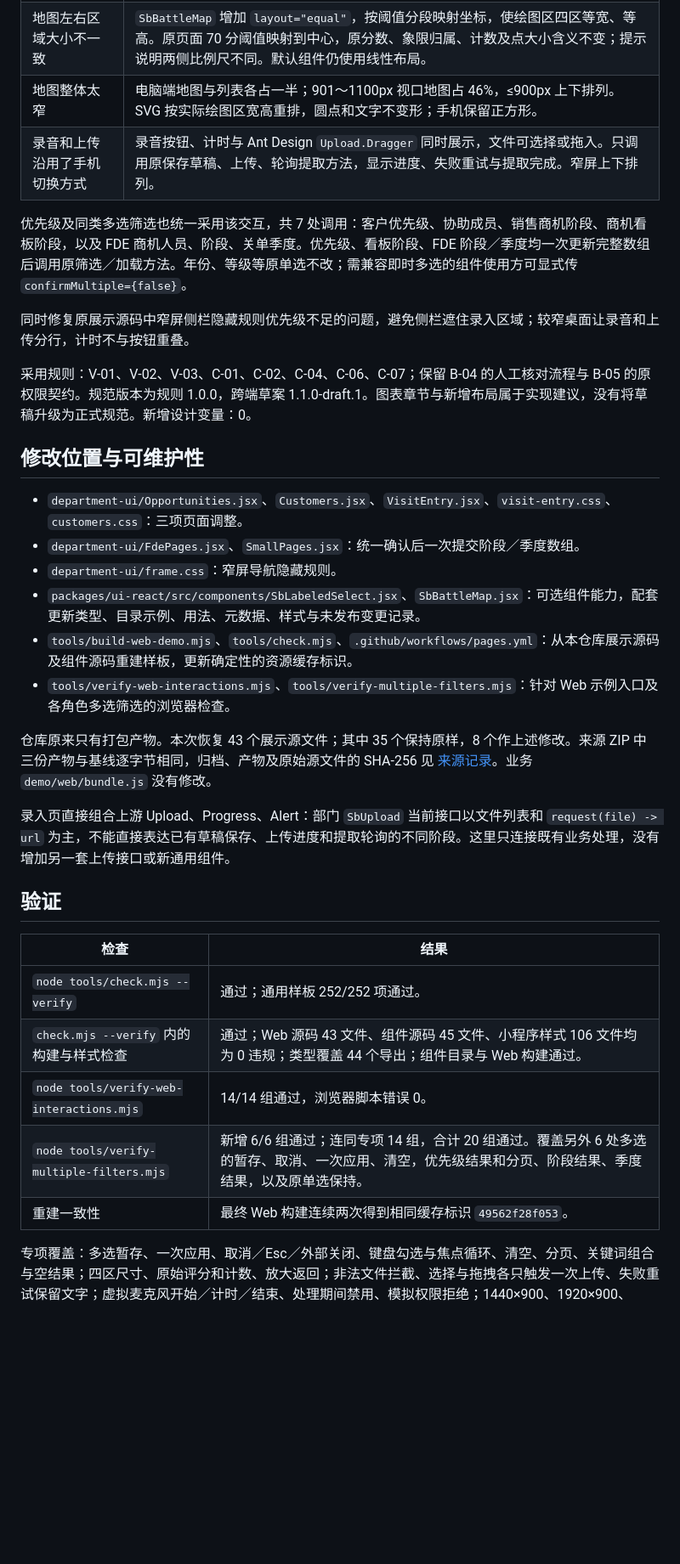
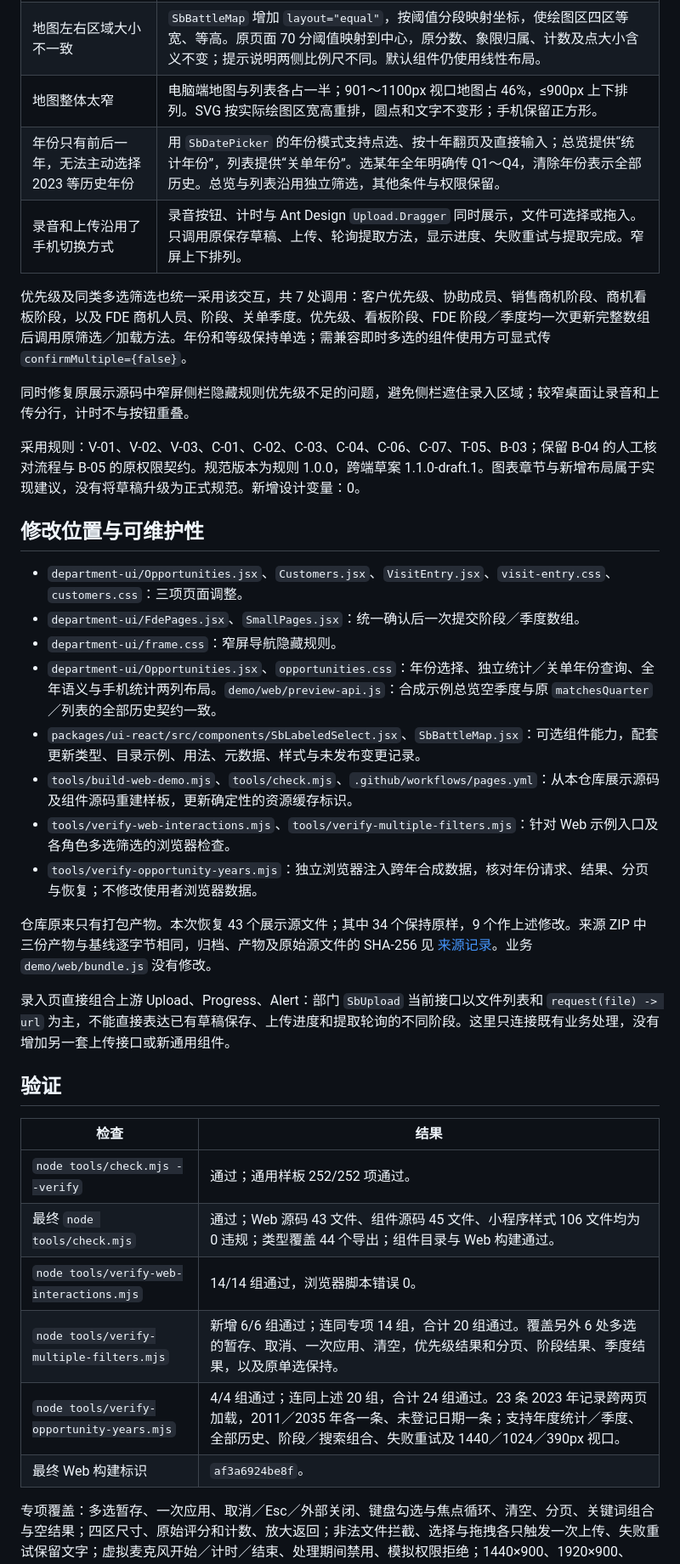
Before and after one commit to shandianT/desgin, a Markdown page: demo/web-src/VERIFICATION.md, the part around the change printed below. Shown: that part at 85% size. Rendered like a GitHub page; blank space fills up the shorter version.

```diff
--- a/demo/web-src/VERIFICATION.md
+++ b/demo/web-src/VERIFICATION.md
@@ -9,24 +9,27 @@
 | 阶段要能打勾多选，选完再筛选 | `SbLabeledSelect` 多选默认采用复选框确认（`confirmMultiple` 默认为 true）；勾选暂存，应用时一次更新完整阶段数组并调用原查询。取消、Esc、外部点击丢弃暂存；清空后应用恢复全部。单条商机阶段的业务约束不变。 |
 | 地图左右区域大小不一致 | `SbBattleMap` 增加 `layout="equal"`，按阈值分段映射坐标，使绘图区四区等宽、等高。原页面 70 分阈值映射到中心，原分数、象限归属、计数及点大小含义不变；提示说明两侧比例尺不同。默认组件仍使用线性布局。 |
 | 地图整体太窄 | 电脑端地图与列表各占一半；901～1100px 视口地图占 46%，≤900px 上下排列。SVG 按实际绘图区宽高重排，圆点和文字不变形；手机保留正方形。 |
+| 年份只有前后一年，无法主动选择 2023 等历史年份 | 用 `SbDatePicker` 的年份模式支持点选、按十年翻页及直接输入；总览提供“统计年份”，列表提供“关单年份”。选某年全年明确传 Q1～Q4，清除年份表示全部历史。总览与列表沿用独立筛选，其他条件与权限保留。 |
 | 录音和上传沿用了手机切换方式 | 录音按钮、计时与 Ant Design `Upload.Dragger` 同时展示，文件可选择或拖入。只调用原保存草稿、上传、轮询提取方法，显示进度、失败重试与提取完成。窄屏上下排列。 |
 
-优先级及同类多选筛选也统一采用该交互，共 7 处调用：客户优先级、协助成员、销售商机阶段、商机看板阶段，以及 FDE 商机人员、阶段、关单季度。优先级、看板阶段、FDE 阶段／季度均一次更新完整数组后调用原筛选／加载方法。年份、等级等原单选不改；需兼容即时多选的组件使用方可显式传 `confirmMultiple={false}`。
+优先级及同类多选筛选也统一采用该交互，共 7 处调用：客户优先级、协助成员、销售商机阶段、商机看板阶段，以及 FDE 商机人员、阶段、关单季度。优先级、看板阶段、FDE 阶段／季度均一次更新完整数组后调用原筛选／加载方法。年份和等级保持单选；需兼容即时多选的组件使用方可显式传 `confirmMultiple={false}`。
 
 同时修复原展示源码中窄屏侧栏隐藏规则优先级不足的问题，避免侧栏遮住录入区域；较窄桌面让录音和上传分行，计时不与按钮重叠。
 
-采用规则：V-01、V-02、V-03、C-01、C-02、C-04、C-06、C-07；保留 B-04 的人工核对流程与 B-05 的原权限契约。规范版本为规则 1.0.0，跨端草案 1.1.0-draft.1。图表章节与新增布局属于实现建议，没有将草稿升级为正式规范。新增设计变量：0。
+采用规则：V-01、V-02、V-03、C-01、C-02、C-03、C-04、C-06、C-07、T-05、B-03；保留 B-04 的人工核对流程与 B-05 的原权限契约。规范版本为规则 1.0.0，跨端草案 1.1.0-draft.1。图表章节与新增布局属于实现建议，没有将草稿升级为正式规范。新增设计变量：0。
 
 ## 修改位置与可维护性
 
 - `department-ui/Opportunities.jsx`、`Customers.jsx`、`VisitEntry.jsx`、`visit-entry.css`、`customers.css`：三项页面调整。
 - `department-ui/FdePages.jsx`、`SmallPages.jsx`：统一确认后一次提交阶段／季度数组。
 - `department-ui/frame.css`：窄屏导航隐藏规则。
+- `department-ui/Opportunities.jsx`、`opportunities.css`：年份选择、独立统计／关单年份查询、全年语义与手机统计两列布局。`demo/web/preview-api.js`：合成示例总览空季度与原 `matchesQuarter`／列表的全部历史契约一致。
 - `packages/ui-react/src/components/SbLabeledSelect.jsx`、`SbBattleMap.jsx`：可选组件能力，配套更新类型、目录示例、用法、元数据、样式与未发布变更记录。
 - `tools/build-web-demo.mjs`、`tools/check.mjs`、`.github/workflows/pages.yml`：从本仓库展示源码及组件源码重建样板，更新确定性的资源缓存标识。
 - `tools/verify-web-interactions.mjs`、`tools/verify-multiple-filters.mjs`：针对 Web 示例入口及各角色多选筛选的浏览器检查。
+- `tools/verify-opportunity-years.mjs`：独立浏览器注入跨年合成数据，核对年份请求、结果、分页与恢复；不修改使用者浏览器数据。
 
-仓库原来只有打包产物。本次恢复 43 个展示源文件；其中 35 个保持原样，8 个作上述修改。来源 ZIP 中三份产物与基线逐字节相同，归档、产物及原始源文件的 SHA-256 见 [来源记录](source-provenance.json)。业务 `demo/web/bundle.js` 没有修改。
+仓库原来只有打包产物。本次恢复 43 个展示源文件；其中 34 个保持原样，9 个作上述修改。来源 ZIP 中三份产物与基线逐字节相同，归档、产物及原始源文件的 SHA-256 见 [来源记录](source-provenance.json)。业务 `demo/web/bundle.js` 没有修改。
 
 录入页直接组合上游 Upload、Progress、Alert：部门 `SbUpload` 当前接口以文件列表和 `request(file) -> url` 为主，不能直接表达已有草稿保存、上传进度和提取轮询的不同阶段。这里只连接既有业务处理，没有增加另一套上传接口或新通用组件。
 
@@ -35,10 +38,11 @@
 | 检查 | 结果 |
 | --- | --- |
 | `node tools/check.mjs --verify` | 通过；通用样板 252/252 项通过。 |
-| `check.mjs --verify` 内的构建与样式检查 | 通过；Web 源码 43 文件、组件源码 45 文件、小程序样式 106 文件均为 0 违规；类型覆盖 44 个导出；组件目录与 Web 构建通过。 |
+| 最终 `node tools/check.mjs` | 通过；Web 源码 43 文件、组件源码 45 文件、小程序样式 106 文件均为 0 违规；类型覆盖 44 个导出；组件目录与 Web 构建通过。 |
 | `node tools/verify-web-interactions.mjs` | 14/14 组通过，浏览器脚本错误 0。 |
 | `node tools/verify-multiple-filters.mjs` | 新增 6/6 组通过；连同专项 14 组，合计 20 组通过。覆盖另外 6 处多选的暂存、取消、一次应用、清空，优先级结果和分页、阶段结果、季度结果，以及原单选保持。 |
-| 重建一致性 | 最终 Web 构建连续两次得到相同缓存标识 `49562f28f053`。 |
+| `node tools/verify-opportunity-years.mjs` | 4/4 组通过；连同上述 20 组，合计 24 组通过。23 条 2023 年记录跨两页加载，2011／2035 年各一条、未登记日期一条；支持年度统计／季度、全部历史、阶段／搜索组合、失败重试及 1440／1024／390px 视口。 |
+| 最终 Web 构建标识 | `af3a6924be8f`。 |
 
 专项覆盖：多选暂存、一次应用、取消／Esc／外部关闭、键盘勾选与焦点循环、清空、分页、关键词组合与空结果；四区尺寸、原始评分和计数、放大返回；非法文件拦截、选择与拖拽各只触发一次上传、失败重试保留文字；虚拟麦克风开始／计时／结束、处理期间禁用、模拟权限拒绝；1440×900、1920×900、1920×768、1024×600、390×844 视口；总览、任务和创建客户页面冒烟。
 
```
Also changed, not shown: other parts of demo/web-src/VERIFICATION.md (+8 -1 lines), demo/web-src/README.md (+6 -0 lines), demo/web-src/review/stage-checkboxes.png, demo/web-src/review/year-390.png (added), demo/web-src/review/year-picker.png (added), demo/web-src/review/years-2023.png (added), 10 other files.
